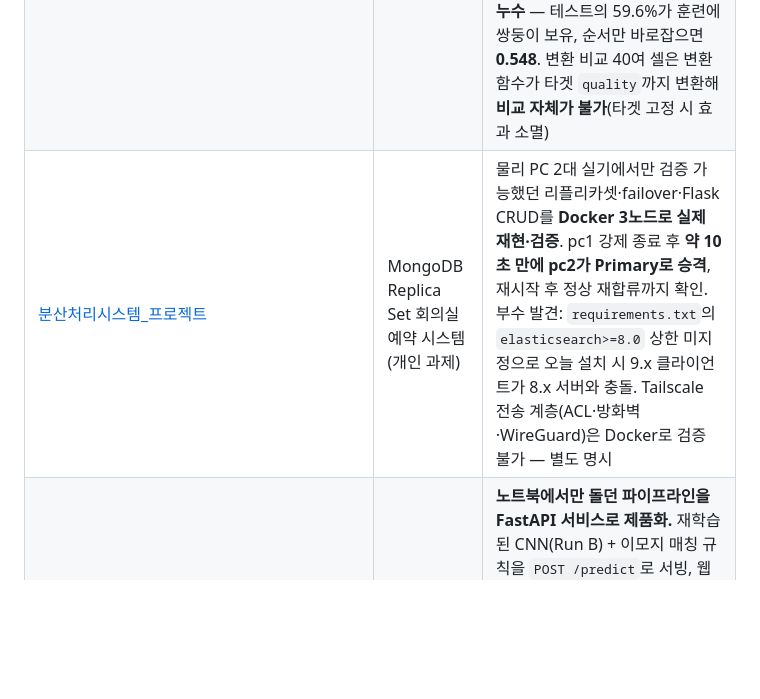
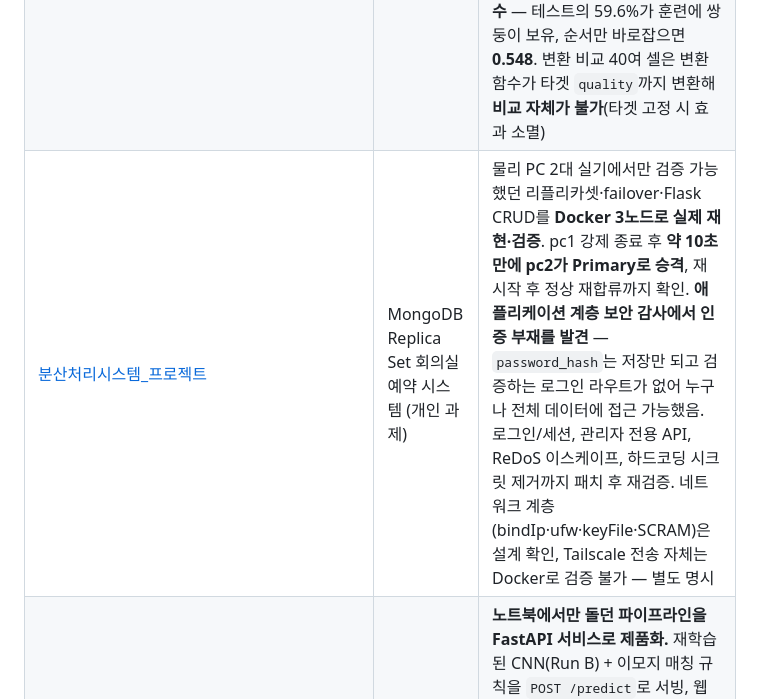
Before and after one commit to jongchacha16-jpg/python-data-portfolio, a Markdown page: README.md, the part around the change. GitHub-like rendering; blank space fills up the shorter version.

Commit message:
분산처리시스템_프로젝트: 애플리케이션 계층 보안 감사 및 패치 기록
app.py에 인증 자체가 없던 문제(로그인 라우트 부재), role 자가상승 여지,
검색 파라미터 ReDoS, 하드코딩 FLASK_SECRET, 예외 메시지 노출을 코드로
직접 확인 후 패치. mongomock 스모크 테스트 11개 통과. README에 반영.

(cherry picked from commit c983d8627bd31a15cc6729826e086974e01bb0f1)

```diff
--- a/README.md
+++ b/README.md
@@ -10,7 +10,7 @@
 | [데사프_프로젝트](./데사프_프로젝트) | 뇌졸중 발병 예측 (팀 과제) | **과거 분석 재검증 후 불균형 관점으로 재구축.** "정확도 95%"가 환자 0명 검출 모델의 수치임을 확인. PR-AUC 0.225±0.043 (무작위 기준선 0.049), 재현율 0.787 |
 | [인공지능 프로젝트](./인공지능%20프로젝트) | 사진 → 감정 → 이모지 매칭 | **7개 감정 분류 CNN 재학습 완료.** `validation_split`이 `train/`·`test/` 양쪽에 걸려 약 5,700장씩 버려지던 버그를 고쳐 재학습(Run B) → 동일한 전체 test(7,178장) 기준 **0.5954**, 버그 그대로 재현한 Run A(0.5720)보다 **+4.1%**. 3년 만의 **혼동행렬**로 확인: 가장 표본이 적은 `disgusted`(111장)가 가장 낮은 성능(F1 0.351) — 표본 부족이 실제 손해로 이어짐을 수치로 확정. 3년간 막혀 있던 **이모지 할당 단계도 완성** — CNN을 이모지에 돌릴 필요 없이 `emoji_df.csv`의 `name` 칸에 레이블이 이미 있었음(대응표 54/105) |
 | [회귀분석_조별과제](./회귀분석_조별과제) | 와인 품질 회귀분석 (팀 과제) | **두 개 트랙을 모두 재검증 — 주장·절차 13건 중 12건이 성립하지 않음.** 1부(적포도주 OLS): 최대 영향 변수로 지목한 `density`는 표준화 시 10위·p=0.409 비유의(단위 착시), 핵심 이슈로 든 고상관은 백포도주 값, R²=1.0은 `quality`가 특성에 포함된 타깃 누수, 중복 240행이 RandomForest만 0.129 부풀림. OLS 5-fold CV R² 0.342±0.064. 2부(백+적 병합 ML, `회귀분석최종코드.ipynb`): 자랑하던 **RandomForest R² 0.712는 업샘플링을 분할 전에 수행한 누수** — 테스트의 59.6%가 훈련에 쌍둥이 보유, 순서만 바로잡으면 **0.548**. 변환 비교 40여 셀은 변환 함수가 타겟 `quality`까지 변환해 **비교 자체가 불가**(타겟 고정 시 효과 소멸) |
-| [분산처리시스템_프로젝트](./분산처리시스템_프로젝트) | MongoDB Replica Set 회의실 예약 시스템 (개인 과제) | 물리 PC 2대 실기에서만 검증 가능했던 리플리카셋·failover·Flask CRUD를 **Docker 3노드로 실제 재현·검증**. pc1 강제 종료 후 **약 10초 만에 pc2가 Primary로 승격**, 재시작 후 정상 재합류까지 확인. 부수 발견: `requirements.txt`의 `elasticsearch>=8.0` 상한 미지정으로 오늘 설치 시 9.x 클라이언트가 8.x 서버와 충돌. Tailscale 전송 계층(ACL·방화벽·WireGuard)은 Docker로 검증 불가 — 별도 명시 |
+| [분산처리시스템_프로젝트](./분산처리시스템_프로젝트) | MongoDB Replica Set 회의실 예약 시스템 (개인 과제) | 물리 PC 2대 실기에서만 검증 가능했던 리플리카셋·failover·Flask CRUD를 **Docker 3노드로 실제 재현·검증**. pc1 강제 종료 후 **약 10초 만에 pc2가 Primary로 승격**, 재시작 후 정상 재합류까지 확인. **애플리케이션 계층 보안 감사에서 인증 부재를 발견** — `password_hash`는 저장만 되고 검증하는 로그인 라우트가 없어 누구나 전체 데이터에 접근 가능했음. 로그인/세션, 관리자 전용 API, ReDoS 이스케이프, 하드코딩 시크릿 제거까지 패치 후 재검증. 네트워크 계층(bindIp·ufw·keyFile·SCRAM)은 설계 확인, Tailscale 전송 자체는 Docker로 검증 불가 — 별도 명시 |
 | [photo2emoji-service](./photo2emoji-service) | 사진→감정→이모지 **서빙 API** | **노트북에서만 돌던 파이프라인을 FastAPI 서비스로 제품화.** 재학습된 CNN(Run B) + 이모지 매칭 규칙을 `POST /predict`로 서빙, 웹 데모 페이지 포함. **pytest 10개 통과**(응답 구조·확률 합·4xx 입력 처리·매칭 규칙 단위 테스트), venv·**Docker 컨테이너 양쪽에서 실측 응답 확인**(happy 0.9973→😁, surprised 0.8633→😲). 한계 명시: 품질 상한 = 1단계 CNN 정확도 0.5954, 얼굴 검출 단계 없음 `[미검증]` |
 
 ## 사용 기술
```
Also changed, not shown: 1 other file.
